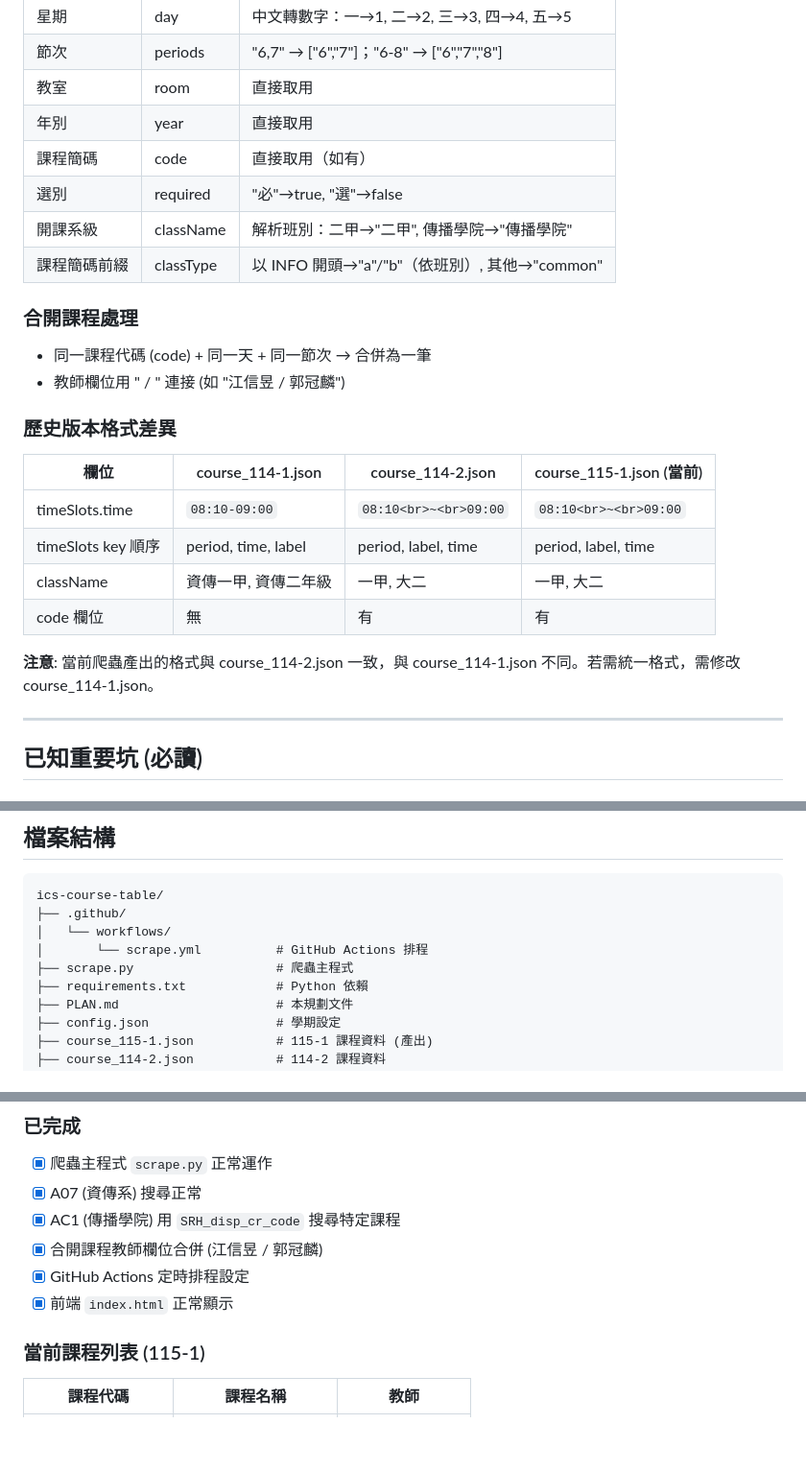
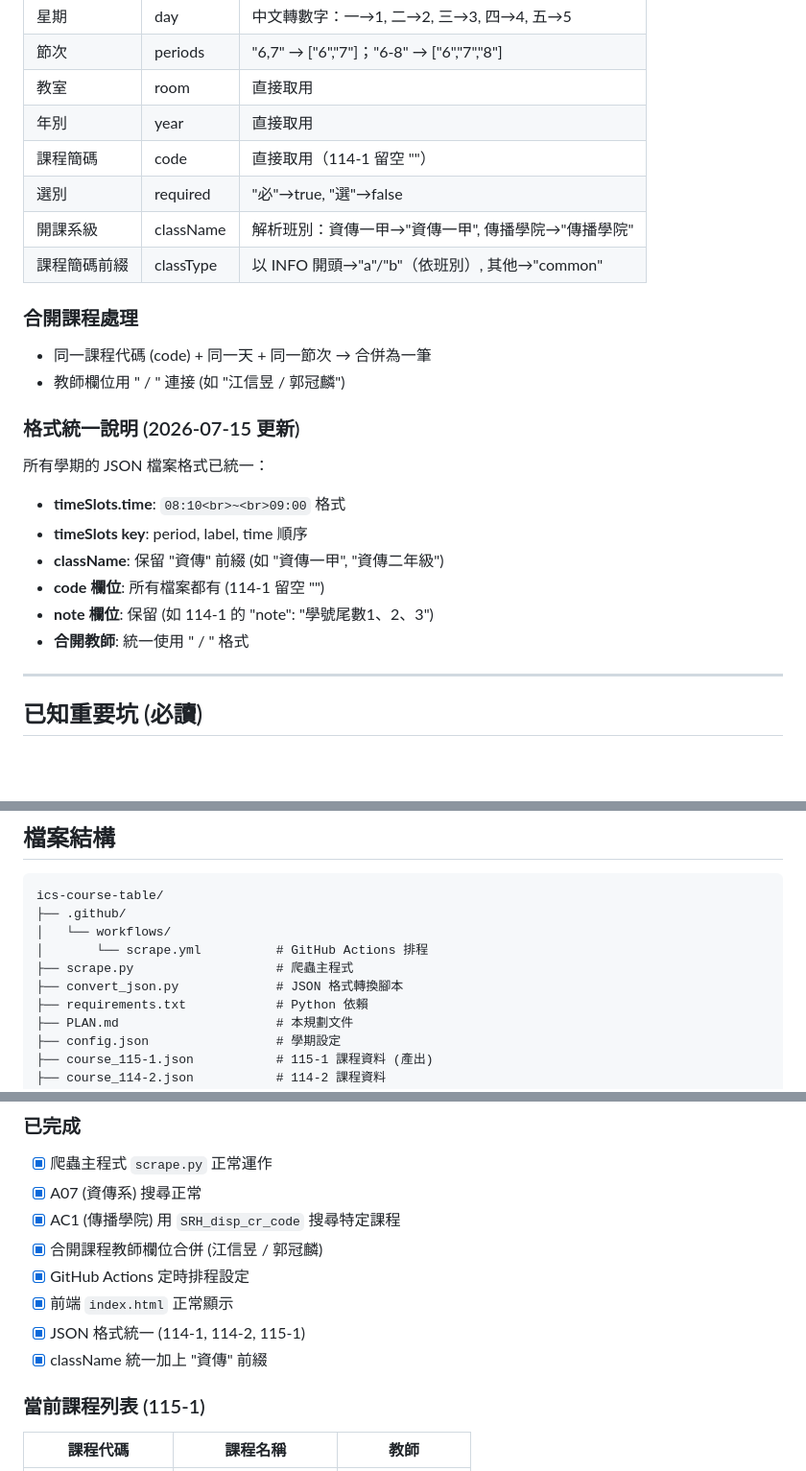
Before and after one commit to seraphwu/ics-course-table, a Markdown page: PLAN.md, 3 parts joined by grey strips. Shown at 96% size. Drawn GitHub-style; blank space fills up the shorter version.

Commit message:
文件：更新 PLAN.md 記錄 JSON 格式統一說明

```diff
--- a/PLAN.md
+++ b/PLAN.md
@@ -111,25 +111,23 @@
 | 節次 | periods | "6,7" → ["6","7"]；"6-8" → ["6","7","8"] |
 | 教室 | room | 直接取用 |
 | 年別 | year | 直接取用 |
-| 課程簡碼 | code | 直接取用（如有） |
+| 課程簡碼 | code | 直接取用（114-1 留空 ""） |
 | 選別 | required | "必"→true, "選"→false |
-| 開課系級 | className | 解析班別：二甲→"二甲", 傳播學院→"傳播學院" |
+| 開課系級 | className | 解析班別：資傳一甲→"資傳一甲", 傳播學院→"傳播學院" |
 | 課程簡碼前綴 | classType | 以 INFO 開頭→"a"/"b"（依班別）, 其他→"common" |
 
 ### 合開課程處理
 - 同一課程代碼 (code) + 同一天 + 同一節次 → 合併為一筆
 - 教師欄位用 " / " 連接 (如 "江信昱 / 郭冠麟")
 
-### 歷史版本格式差異
-
-| 欄位 | course_114-1.json | course_114-2.json | course_115-1.json (當前) |
-|------|-------------------|-------------------|-------------------------|
-| timeSlots.time | `08:10-09:00` | `08:10<br>~<br>09:00` | `08:10<br>~<br>09:00` |
-| timeSlots key 順序 | period, time, label | period, label, time | period, label, time |
-| className | 資傳一甲, 資傳二年級 | 一甲, 大二 | 一甲, 大二 |
-| code 欄位 | 無 | 有 | 有 |
-
-**注意**: 當前爬蟲產出的格式與 course_114-2.json 一致，與 course_114-1.json 不同。若需統一格式，需修改 course_114-1.json。
+### 格式統一說明 (2026-07-15 更新)
+所有學期的 JSON 檔案格式已統一：
+- **timeSlots.time**: `08:10<br>~<br>09:00` 格式
+- **timeSlots key**: period, label, time 順序
+- **className**: 保留 "資傳" 前綴 (如 "資傳一甲", "資傳二年級")
+- **code 欄位**: 所有檔案都有 (114-1 留空 "")
+- **note 欄位**: 保留 (如 114-1 的 "note": "學號尾數1、2、3")
+- **合開教師**: 統一使用 " / " 格式
 
 ---
 
@@ -173,6 +171,7 @@ ics-course-table/
 │   └── workflows/
 │       └── scrape.yml          # GitHub Actions 排程
 ├── scrape.py                   # 爬蟲主程式
+├── convert_json.py             # JSON 格式轉換腳本
 ├── requirements.txt            # Python 依賴
 ├── PLAN.md                     # 本規劃文件
 ├── config.json                 # 學期設定
@@ -196,6 +195,8 @@ ics-course-table/
 - [x] 合開課程教師欄位合併 (江信昱 / 郭冠麟)
 - [x] GitHub Actions 定時排程設定
 - [x] 前端 `index.html` 正常顯示
+- [x] JSON 格式統一 (114-1, 114-2, 115-1)
+- [x] className 統一加上 "資傳" 前綴
 
 ### 當前課程列表 (115-1)
 | 課程代碼 | 課程名稱 | 教師 |
```
